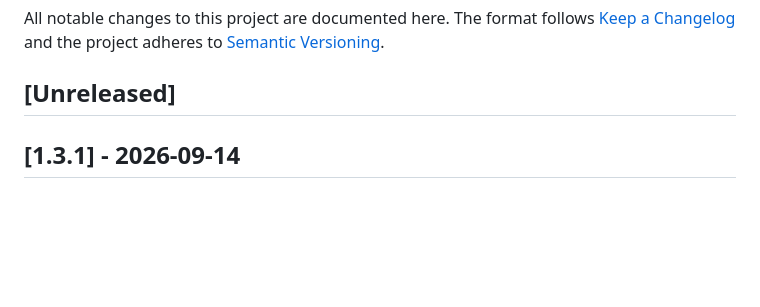
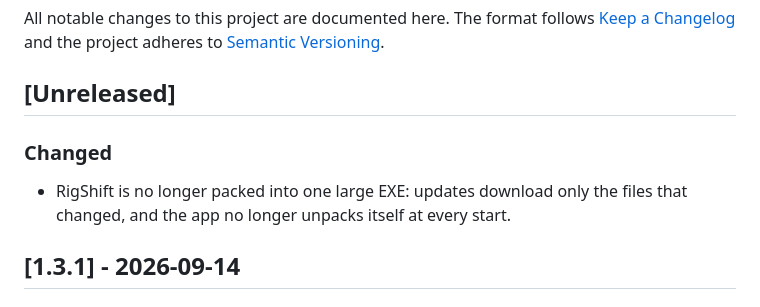
Before and after one commit to ManuelStaggl/RigShift, a Markdown page: CHANGELOG.md, the part around the change. Rendered like a GitHub page; blank space fills up the shorter version.

Commit message:
docs: changelog entry for folder publish
Co-Authored-By: Claude Opus 5 <noreply@anthropic.com>

```diff
--- a/CHANGELOG.md
+++ b/CHANGELOG.md
@@ -5,6 +5,11 @@ All notable changes to this project are documented here. The format follows
 [Semantic Versioning](https://semver.org/).
 
 ## [Unreleased]
+
+### Changed
+
+- RigShift is no longer packed into one large EXE: updates download only the files that changed, and the app no longer
+  unpacks itself at every start.
 
 ## [1.3.1] - 2026-09-14
 
```
